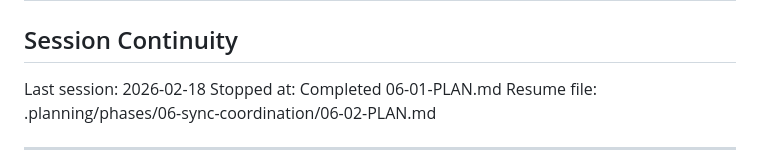
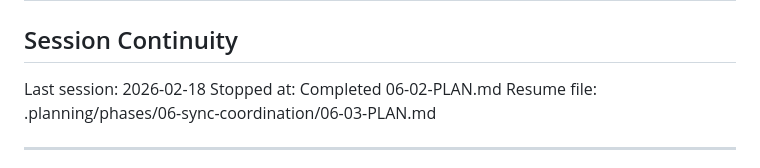
Before and after one commit to codehava/LeadX.v1, a Markdown page: .planning/STATE.md, the part around one of its changes. Rendered like a GitHub page.

```diff
--- a/.planning/STATE.md
+++ b/.planning/STATE.md
@@ -146,7 +151,7 @@ None yet.
 ## Session Continuity
 
 Last session: 2026-02-18
-Stopped at: Completed 06-01-PLAN.md
-Resume file: .planning/phases/06-sync-coordination/06-02-PLAN.md
+Stopped at: Completed 06-02-PLAN.md
+Resume file: .planning/phases/06-sync-coordination/06-03-PLAN.md
 
 ---
```
Also changed, not shown: other parts of .planning/STATE.md (+12 -7 lines), 1 other file.
